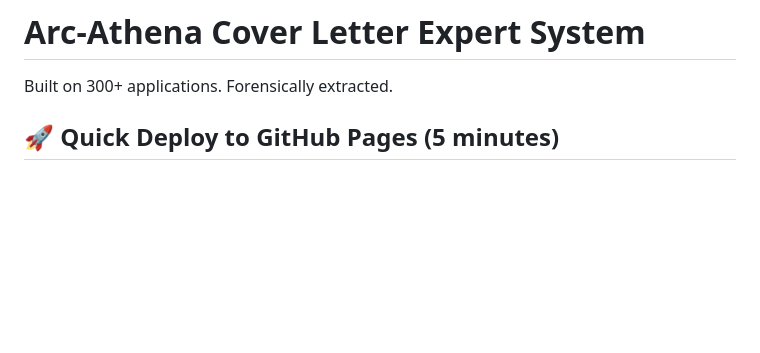
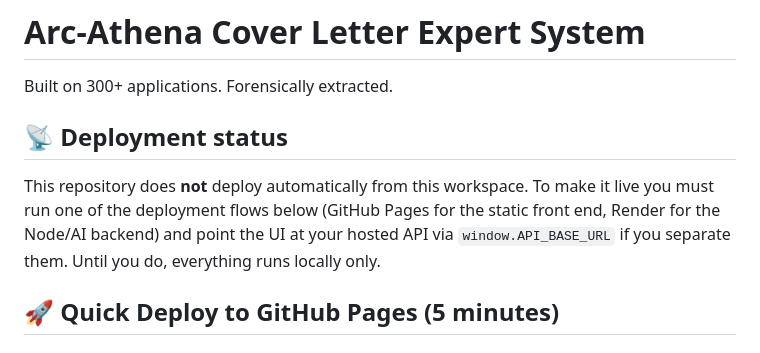
Before and after one commit to gulistan-co/master_cover_letter_creator, a Markdown page: README.md, the part around the change. Drawn GitHub-style; blank space fills up the shorter version.

Commit message:
Add deployment status note

```diff
--- a/README.md
+++ b/README.md
@@ -1,6 +1,10 @@
 # Arc-Athena Cover Letter Expert System
 
 Built on 300+ applications. Forensically extracted.
+
+## 📡 Deployment status
+
+This repository does **not** deploy automatically from this workspace. To make it live you must run one of the deployment flows below (GitHub Pages for the static front end, Render for the Node/AI backend) and point the UI at your hosted API via `window.API_BASE_URL` if you separate them. Until you do, everything runs locally only.
 
 ## 🚀 Quick Deploy to GitHub Pages (5 minutes)
 
```
